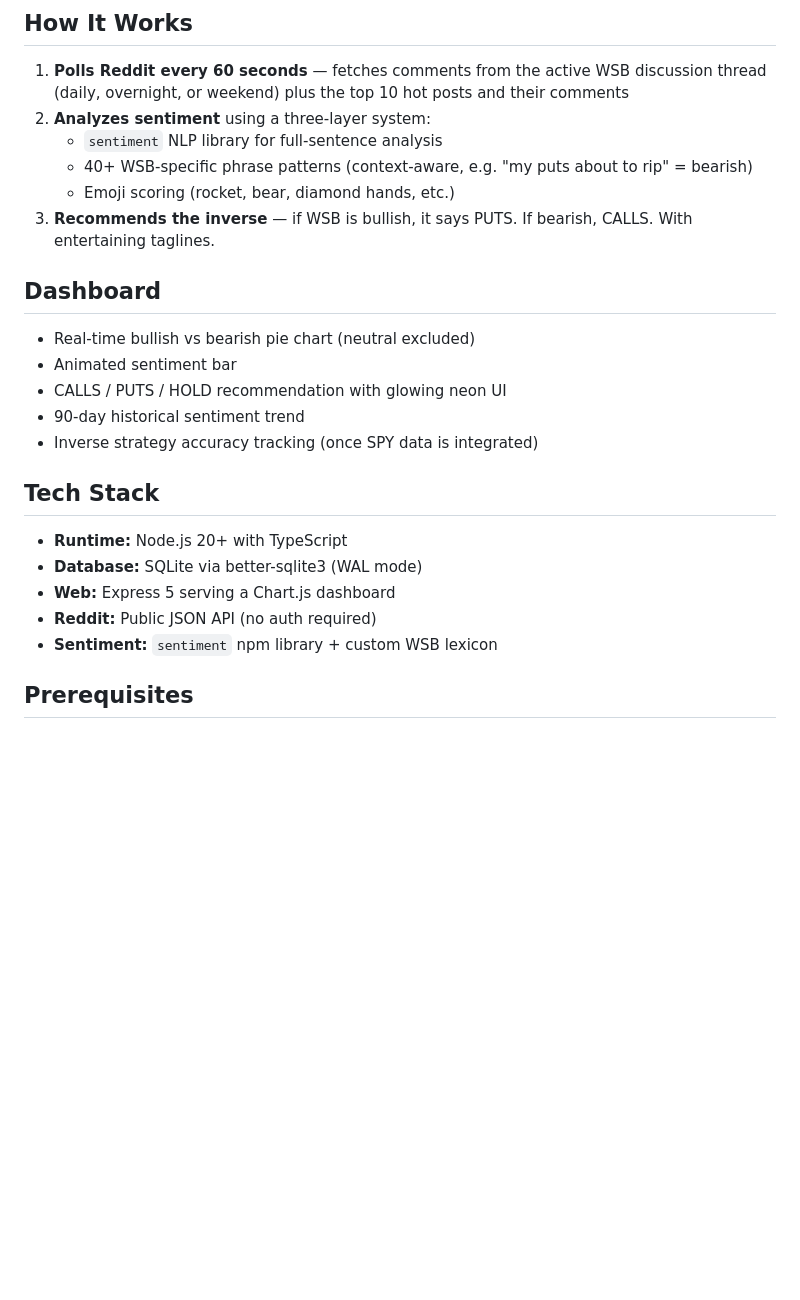
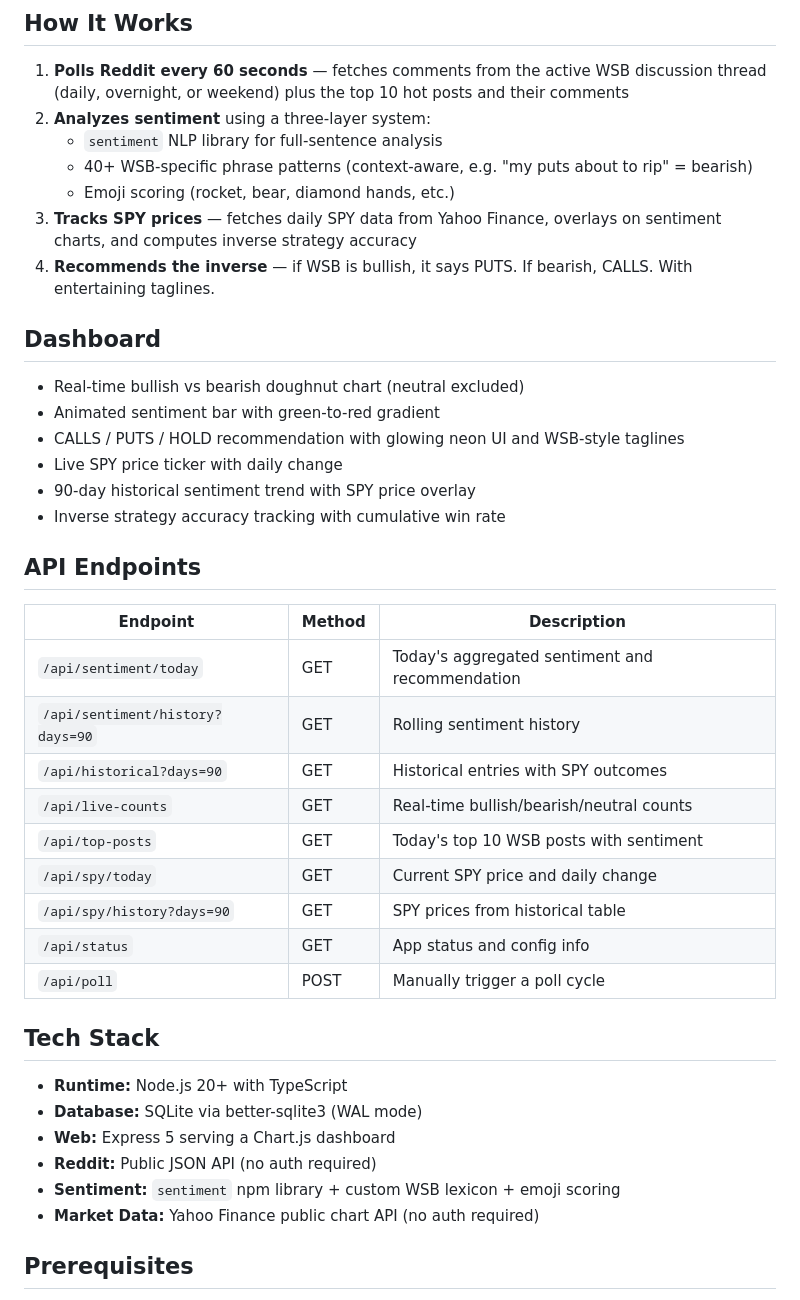
Before and after one commit to supercrossed/wsb, a Markdown page: README.md, the part around one of its changes. Drawn GitHub-style; blank space fills up the shorter version.

Commit message:
docs: add auto-commit/push policy to CLAUDE.md, update README with SPY integration
Co-Authored-By: Claude Opus 4.6 <noreply@anthropic.com>

```diff
--- a/README.md
+++ b/README.md
@@ -13,15 +13,31 @@ Runs on an Orange Pi Zero 2 and serves a dashboard on your local network.
    - `sentiment` NLP library for full-sentence analysis
    - 40+ WSB-specific phrase patterns (context-aware, e.g. "my puts about to rip" = bearish)
    - Emoji scoring (rocket, bear, diamond hands, etc.)
-3. **Recommends the inverse** — if WSB is bullish, it says PUTS. If bearish, CALLS. With entertaining taglines.
+3. **Tracks SPY prices** — fetches daily SPY data from Yahoo Finance, overlays on sentiment charts, and computes inverse strategy accuracy
+4. **Recommends the inverse** — if WSB is bullish, it says PUTS. If bearish, CALLS. With entertaining taglines.
 
 ## Dashboard
 
-- Real-time bullish vs bearish pie chart (neutral excluded)
-- Animated sentiment bar
-- CALLS / PUTS / HOLD recommendation with glowing neon UI
-- 90-day historical sentiment trend
-- Inverse strategy accuracy tracking (once SPY data is integrated)
+- Real-time bullish vs bearish doughnut chart (neutral excluded)
+- Animated sentiment bar with green-to-red gradient
+- CALLS / PUTS / HOLD recommendation with glowing neon UI and WSB-style taglines
+- Live SPY price ticker with daily change
+- 90-day historical sentiment trend with SPY price overlay
+- Inverse strategy accuracy tracking with cumulative win rate
+
+## API Endpoints
+
+| Endpoint | Method | Description |
+|----------|--------|-------------|
+| `/api/sentiment/today` | GET | Today's aggregated sentiment and recommendation |
+| `/api/sentiment/history?days=90` | GET | Rolling sentiment history |
+| `/api/historical?days=90` | GET | Historical entries with SPY outcomes |
+| `/api/live-counts` | GET | Real-time bullish/bearish/neutral counts |
+| `/api/top-posts` | GET | Today's top 10 WSB posts with sentiment |
+| `/api/spy/today` | GET | Current SPY price and daily change |
+| `/api/spy/history?days=90` | GET | SPY prices from historical table |
+| `/api/status` | GET | App status and config info |
+| `/api/poll` | POST | Manually trigger a poll cycle |
 
 ## Tech Stack
 
@@ -29,7 +45,8 @@ Runs on an Orange Pi Zero 2 and serves a dashboard on your local network.
 - **Database:** SQLite via better-sqlite3 (WAL mode)
 - **Web:** Express 5 serving a Chart.js dashboard
 - **Reddit:** Public JSON API (no auth required)
-- **Sentiment:** `sentiment` npm library + custom WSB lexicon
+- **Sentiment:** `sentiment` npm library + custom WSB lexicon + emoji scoring
+- **Market Data:** Yahoo Finance public chart API (no auth required)
 
 ## Prerequisites
 
```
Also changed, not shown: other parts of README.md (+10 -3 lines).
